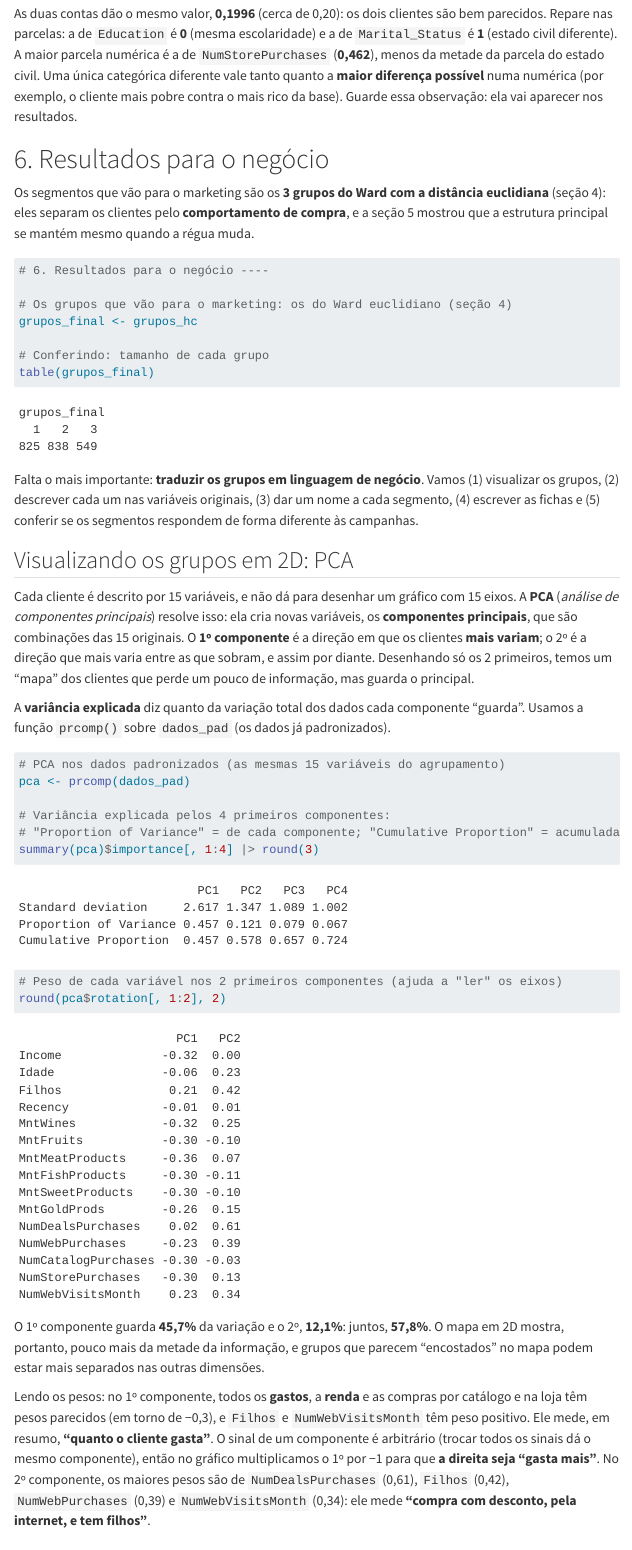
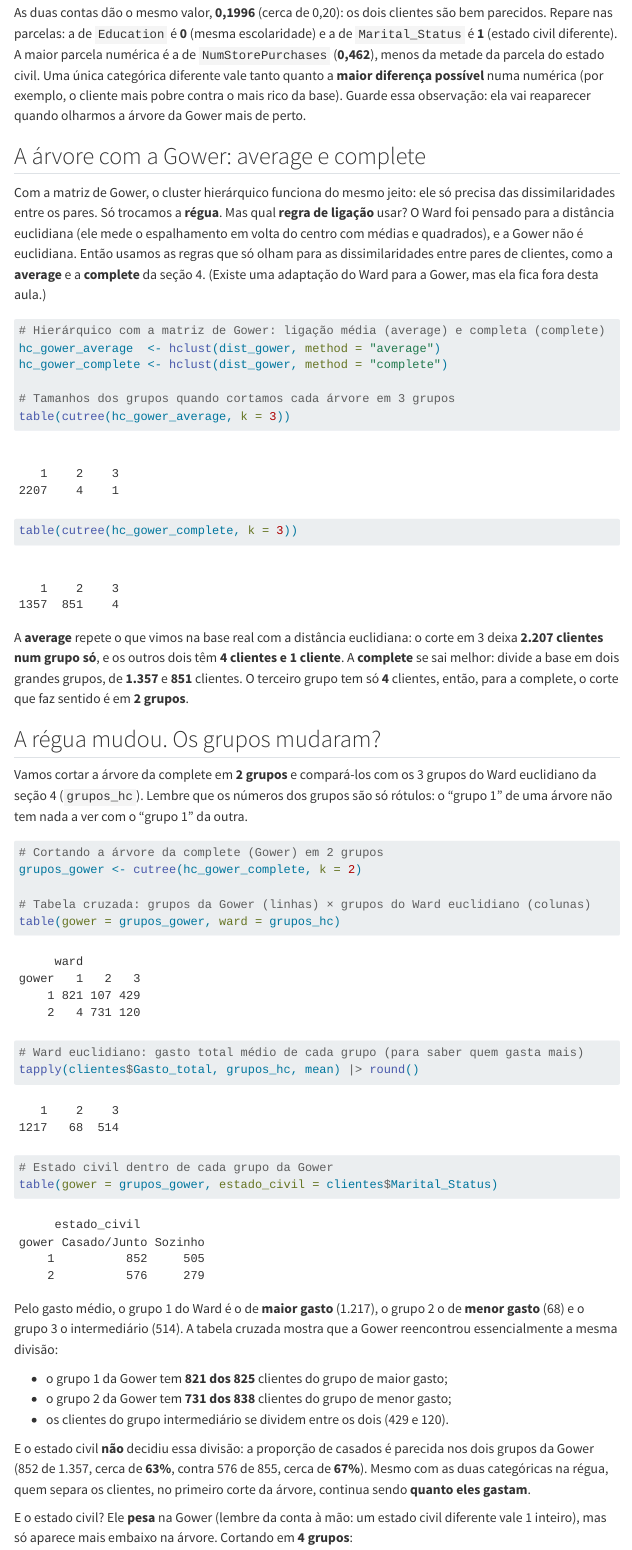
Before and after one commit to renanxcortes/clustering_reprodutivel, a Quarto document (aula_clustering_simplificada.qmd): the page in a window 1100 px wide, from 14820 px down before the commit and from 14630 px down after it, so that both start at the same text. Rendered offline with R 4.5, knitr and Pandoc in place of Quarto, with nearby package versions; menus at the side of the page are left out; long lines of code are wrapped.

Commit message:
Aula simplificada: seção de Gower como contraponto
Co-Authored-By: Claude Opus 5.5 <noreply@anthropic.com>

````diff
--- a/aula_clustering_simplificada.qmd
+++ b/aula_clustering_simplificada.qmd
@@ -765,4 +758,48 @@
 as.matrix(dist_gower)[1, 3]
 ```
 
-As duas contas dão o mesmo valor, **0,1996** (cerca de 0,20): os dois clientes são bem parecidos. Repare nas parcelas: a de `Education` é **0** (mesma escolaridade) e a de `Marital_Status` é **1** (estado civil diferente). A maior parcela numérica é a de `NumStorePurchases` (**0,462**), menos da metade da parcela do estado civil. Uma única categórica diferente vale tanto quanto a **maior diferença possível** numa numérica (por exemplo, o cliente mais pobre contra o mais rico da base). Guarde essa observação: ela vai aparecer nos resultados.
+As duas contas dão o mesmo valor, **0,1996** (cerca de 0,20): os dois clientes são bem parecidos. Repare nas parcelas: a de `Education` é **0** (mesma escolaridade) e a de `Marital_Status` é **1** (estado civil diferente). A maior parcela numérica é a de `NumStorePurchases` (**0,462**), menos da metade da parcela do estado civil. Uma única categórica diferente vale tanto quanto a **maior diferença possível** numa numérica (por exemplo, o cliente mais pobre contra o mais rico da base). Guarde essa observação: ela vai reaparecer quando olharmos a árvore da Gower mais de perto.
+
+## A árvore com a Gower: average e complete
+
+Com a matriz de Gower, o cluster hierárquico funciona do mesmo jeito: ele só precisa das dissimilaridades entre os pares. Só trocamos a **régua**. Mas qual **regra de ligação** usar? O Ward foi pensado para a distância euclidiana (ele mede o espalhamento em volta do centro com médias e quadrados), e a Gower não é euclidiana. Então usamos as regras que só olham para as dissimilaridades entre pares de clientes, como a **average** e a **complete** da seção 4. (Existe uma adaptação do Ward para a Gower, mas ela fica fora desta aula.)
+
+```{r}
+# Hierárquico com a matriz de Gower: ligação média (average) e completa (complete)
+hc_gower_average  <- hclust(dist_gower, method = "average")
+hc_gower_complete <- hclust(dist_gower, method = "complete")
+
+# Tamanhos dos grupos quando cortamos cada árvore em 3 grupos
+table(cutree(hc_gower_average, k = 3))
+table(cutree(hc_gower_complete, k = 3))
+```
+
+A **average** repete o que vimos na base real com a distância euclidiana: o corte em 3 deixa **2.207 clientes num grupo só**, e os outros dois têm **4 clientes e 1 cliente**. A **complete** se sai melhor: divide a base em dois grandes grupos, de **1.357** e **851** clientes. O terceiro grupo tem só **4** clientes, então, para a complete, o corte que faz sentido é em **2 grupos**.
+
+## A régua mudou. Os grupos mudaram?
+
+Vamos cortar a árvore da complete em **2 grupos** e compará-los com os 3 grupos do Ward euclidiano da seção 4 (`grupos_hc`). Lembre que os números dos grupos são só rótulos: o "grupo 1" de uma árvore não tem nada a ver com o "grupo 1" da outra.
+
+```{r}
+# Cortando a árvore da complete (Gower) em 2 grupos
+grupos_gower <- cutree(hc_gower_complete, k = 2)
+
+# Tabela cruzada: grupos da Gower (linhas) × grupos do Ward euclidiano (colunas)
+table(gower = grupos_gower, ward = grupos_hc)
+
+# Ward euclidiano: gasto total médio de cada grupo (para saber quem gasta mais)
+tapply(clientes$Gasto_total, grupos_hc, mean) |> round()
+
+# Estado civil dentro de cada grupo da Gower
+table(gower = grupos_gower, estado_civil = clientes$Marital_Status)
+```
+
+Pelo gasto médio, o grupo 1 do Ward é o de **maior gasto** (1.217), o grupo 2 o de **menor gasto** (68) e o grupo 3 o intermediário (514). A tabela cruzada mostra que a Gower reencontrou essencialmente a mesma divisão:
+
+- o grupo 1 da Gower tem **821 dos 825** clientes do grupo de maior gasto;
+- o grupo 2 da Gower tem **731 dos 838** clientes do grupo de menor gasto;
+- os clientes do grupo intermediário se dividem entre os dois (429 e 120).
+
+E o estado civil **não** decidiu essa divisão: a proporção de casados é parecida nos dois grupos da Gower (852 de 1.357, cerca de **63%**, contra 576 de 855, cerca de **67%**). Mesmo com as duas categóricas na régua, quem separa os clientes, no primeiro corte da árvore, continua sendo **quanto eles gastam**.
+
+E o estado civil? Ele **pesa** na Gower (lembre da conta à mão: um estado civil diferente vale 1 inteiro), mas só aparece mais embaixo na árvore. Cortando em **4 grupos**:
````
Also changed, not shown: aula_clustering_simplificada.R (+24 -3 lines), aula_clustering_simplificada.html, aula_clustering_simplificada.qmd (26 more changed lines), 1 other file.
